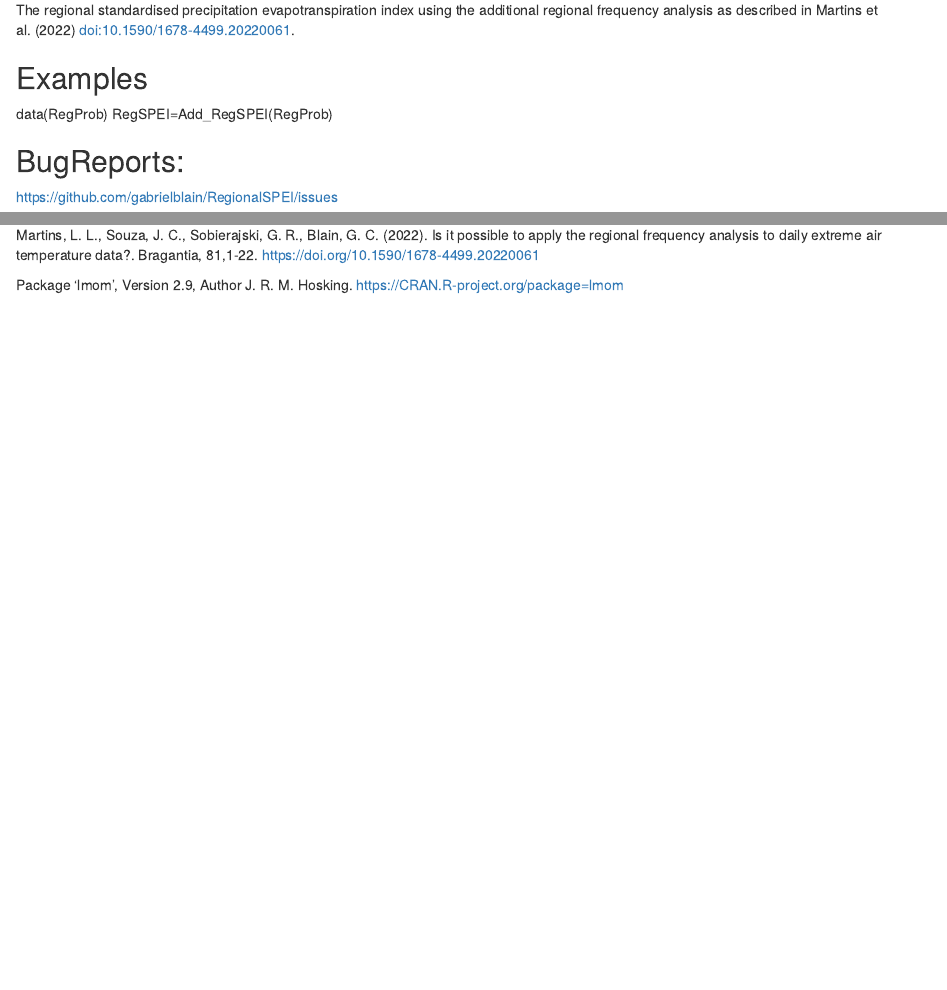
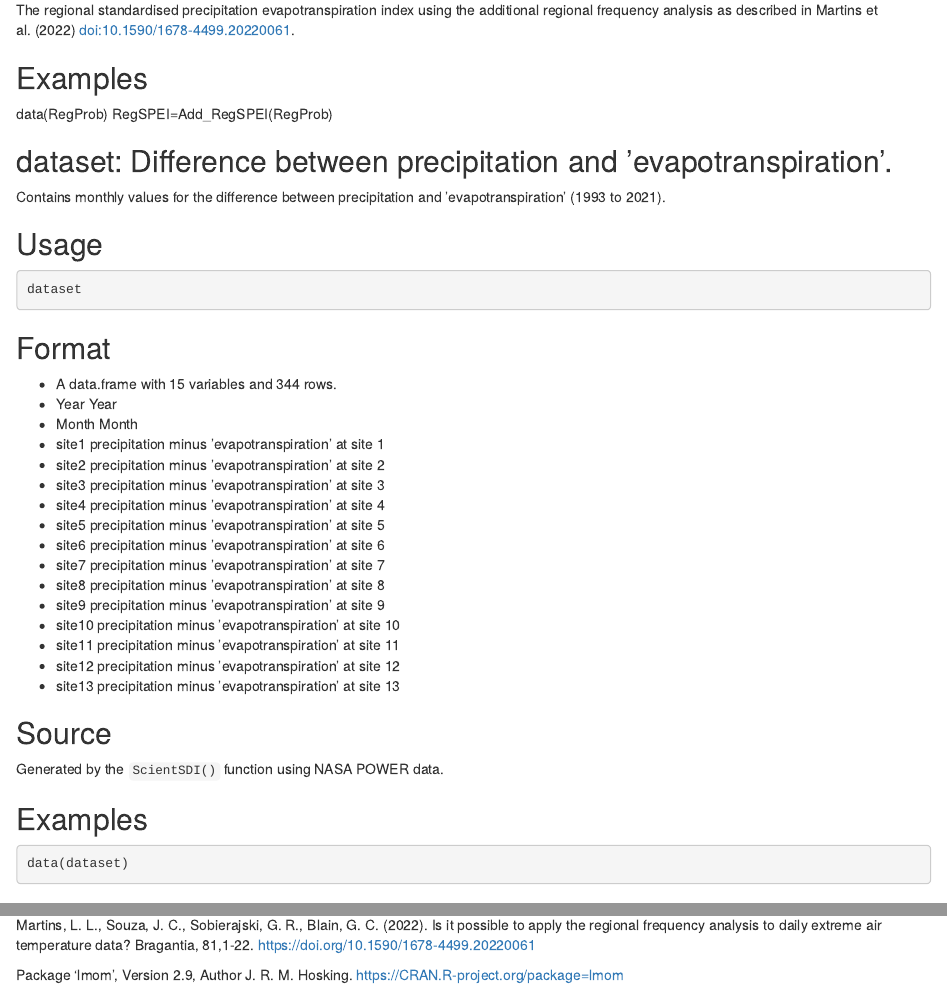
Before and after one commit to gabrielblain/RegionalSPEI, an R Markdown document (README.Rmd): the page in a window 1100 px wide, from 3140 px down, and a second part further down, joined at a grey line. Rendered offline with R 4.5, knitr and Pandoc, with nearby package versions.

Commit message:
Update README.Rmd

````diff
--- a/README.Rmd
+++ b/README.Rmd
@@ -140,6 +140,45 @@ Martins et al. (2022) <doi:10.1590/1678-4499.20220061>.
 data(RegProb)
 RegSPEI=Add_RegSPEI(RegProb)
 
+## dataset: Difference between precipitation and ’evapotranspiration’.
+
+Contains monthly values for the difference between precipitation and ’evapotranspiration’ (1993 to
+2021).
+
+## Usage
+
+```r
+dataset
+```
+
+## Format
+* A data.frame with 15 variables and 344 rows.
+* Year Year
+* Month Month
+* site1 precipitation minus ’evapotranspiration’ at site 1
+* site2 precipitation minus ’evapotranspiration’ at site 2
+* site3 precipitation minus ’evapotranspiration’ at site 3
+* site4 precipitation minus ’evapotranspiration’ at site 4
+* site5 precipitation minus ’evapotranspiration’ at site 5
+* site6 precipitation minus ’evapotranspiration’ at site 6
+* site7 precipitation minus ’evapotranspiration’ at site 7
+* site8 precipitation minus ’evapotranspiration’ at site 8
+* site9 precipitation minus ’evapotranspiration’ at site 9
+* site10 precipitation minus ’evapotranspiration’ at site 10
+* site11 precipitation minus ’evapotranspiration’ at site 11
+* site12 precipitation minus ’evapotranspiration’ at site 12
+* site13 precipitation minus ’evapotranspiration’ at site 13
+
+## Source
+
+Generated by the `ScientSDI()` function using NASA POWER data.
+
+## Examples
+
+```r
+data(dataset)
+```
+
 ## BugReports:
 <https://github.com/gabrielblain/RegionalSPEI/issues>
 
@@ -161,20 +200,28 @@ precipitation evapotranspiration index (SPEI) revisited: parameter fitting,
 evapotranspiration models, tools, datasets and drought monitoring.
 International Journal of Climatology, 34, 3001–3023. https://doi.org/10.1002/joc3887
 
-Hosking, J. R. M. and Wallis, J. R. (1993). Some statistic useful in regional frequency analysis. Water Resources Research, 29, 271-281. https://doi.org/10.1029/92WR01980
+Hosking, J. R. M. and Wallis, J. R. (1993). Some statistic useful in regional frequency analysis.
+Water Resources Research, 29, 271-281. https://doi.org/10.1029/92WR01980
 
-Hosking, J. R. M. and Wallis, J. R., 1997. Regional frequency analysis: an approach based on L-moments. Cambridge: Cambridge University Press.
+Hosking, J. R. M. and Wallis, J. R., 1997. Regional frequency analysis: an approach based on L-moments.
+Cambridge: Cambridge University Press.
 
-Kjeldsen, T. R. and Prosdocimi, I.  (2015). A bivariate extension of the Hosking and Wallis goodness‐of‐fit measure for regional distributions. Water Resources Research, 51, 896-907. https://doi.org/10.1002/2014WR015912
+Kjeldsen, T. R. and Prosdocimi, I.  (2015). A bivariate extension of the Hosking and Wallis
+goodness‐of‐fit measure for regional distributions.
+Water Resources Research, 51, 896-907. https://doi.org/10.1002/2014WR015912
 
-Martins, L. L., Souza, J. C., Sobierajski, G. R., Blain, G. C. (2022). Is it possible to apply the regional frequency analysis to daily extreme air temperature data?. Bragantia, 81,1-22. https://doi.org/10.1590/1678-4499.20220061
+Martins, L. L., Souza, J. C., Sobierajski, G. R., Blain, G. C. (2022). Is it possible to apply
+the regional frequency analysis to daily extreme air temperature data?
+Bragantia, 81,1-22. https://doi.org/10.1590/1678-4499.20220061
 
 Package ‘lmom', Version 2.9, Author J. R. M. Hosking. https://CRAN.R-project.org/package=lmom
 
 Package ‘lmomRFA', Version 3.6, Author J. R. M. Hosking. https://CRAN.R-project.org/package=lmomRFA
 
-Package ‘MASS', Venables WN, Ripley BD (2002). Modern Applied Statistics with S, Fourth edition. Springer, New York. ISBN 0-387-95457-0, https://www.stats.ox.ac.uk/pub/MASS4/.
+Package ‘MASS', Venables WN, Ripley BD (2002). Modern Applied Statistics with S,
+Fourth edition. Springer, New York. ISBN 0-387-95457-0, https://www.stats.ox.ac.uk/pub/MASS4/.
 
 Package ‘rrcov', Version 1.7-4, Author Valentin Todorov.  https://CRAN.R-project.org/package=rrcov
 
-Package ‘stats', Version: 4.4.0, Author R Core Team and contributors worldwide https://stat.ethz.ch/R-manual/R-devel/library/stats/html/00Index.html
+Package ‘stats', Version: 4.4.0, Author R Core Team and contributors worldwide
+https://stat.ethz.ch/R-manual/R-devel/library/stats/html/00Index.html
````
